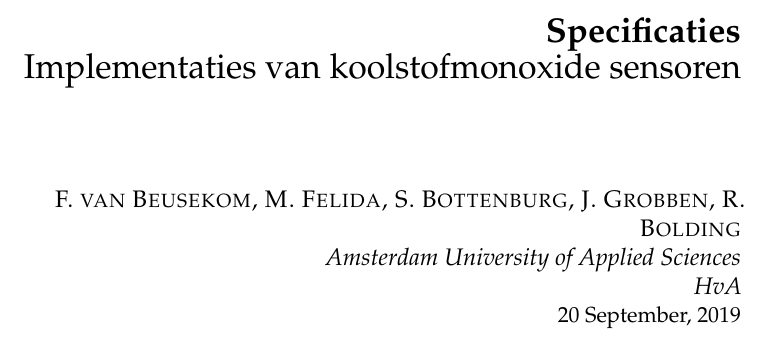
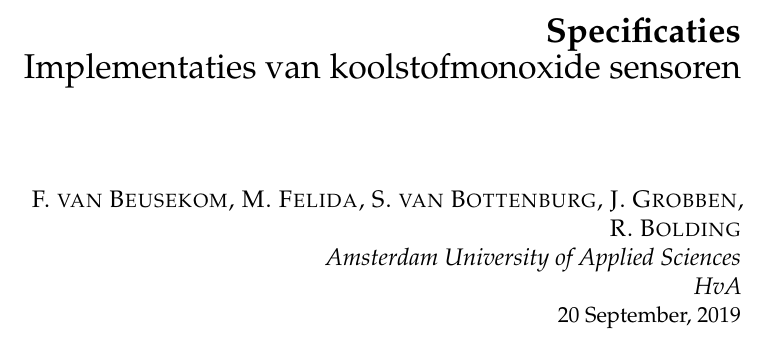
Before and after one commit to Stephanvanb/SensorNetwerkenDoc, a LaTeX document (Onderzoek/specificaties/sensormoduleSpecs.tex): part of page 1 of 2, cut so that both start at the same text. Compiled offline with pdfLaTeX.

Commit message:
Achternaam gecorrigeerd

```diff
--- a/Onderzoek/specificaties/sensormoduleSpecs.tex
+++ b/Onderzoek/specificaties/sensormoduleSpecs.tex
@@ -63,7 +63,7 @@
 \title{\textbf{Specificaties}\\ % Title
 Implementaties van koolstofmonoxide sensoren} % Subtitle
 
-\author{\textsc{F. van Beusekom, M. Felida, S. Bottenburg, J. Grobben, R. Bolding} % Author
+\author{\textsc{F. van Beusekom, M. Felida, S. van Bottenburg, J. Grobben, R. Bolding} % Author
 \\{\textit{Amsterdam University of Applied Sciences\\
 HvA}}} % Institution
 
```
